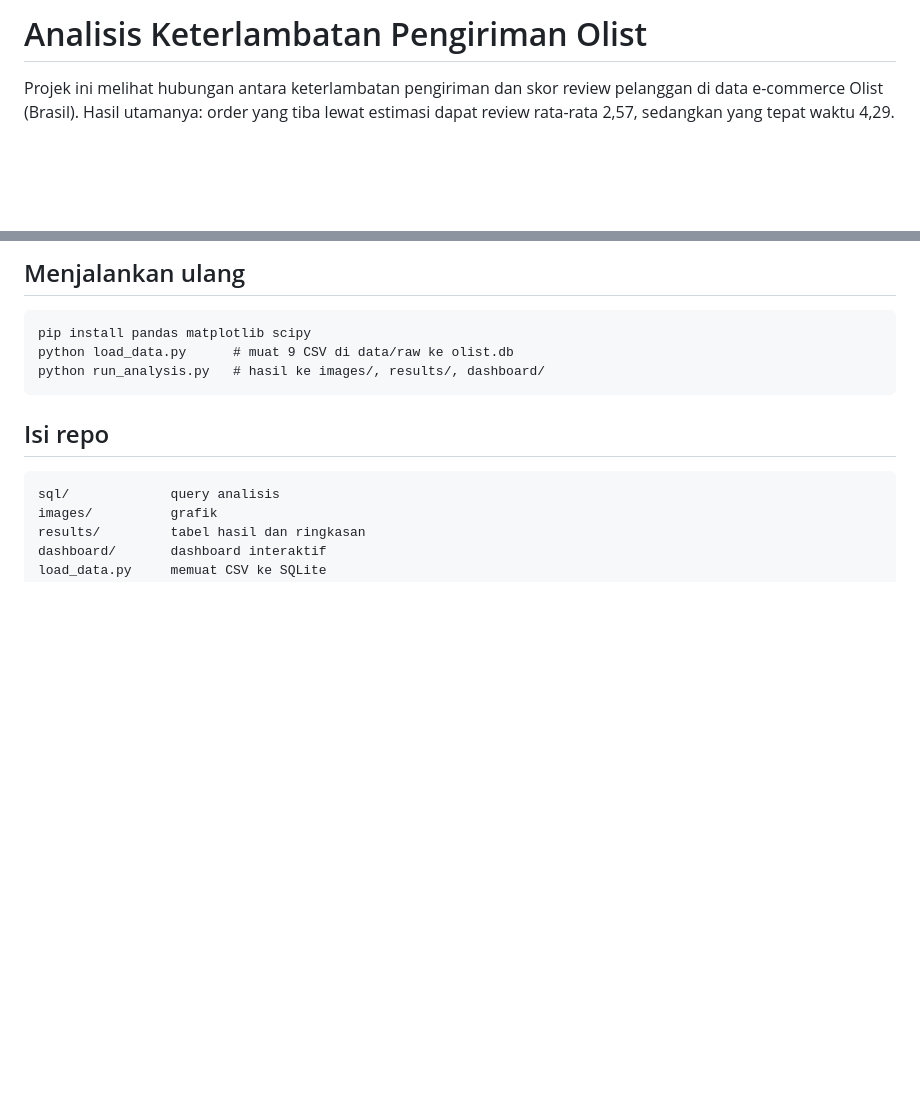
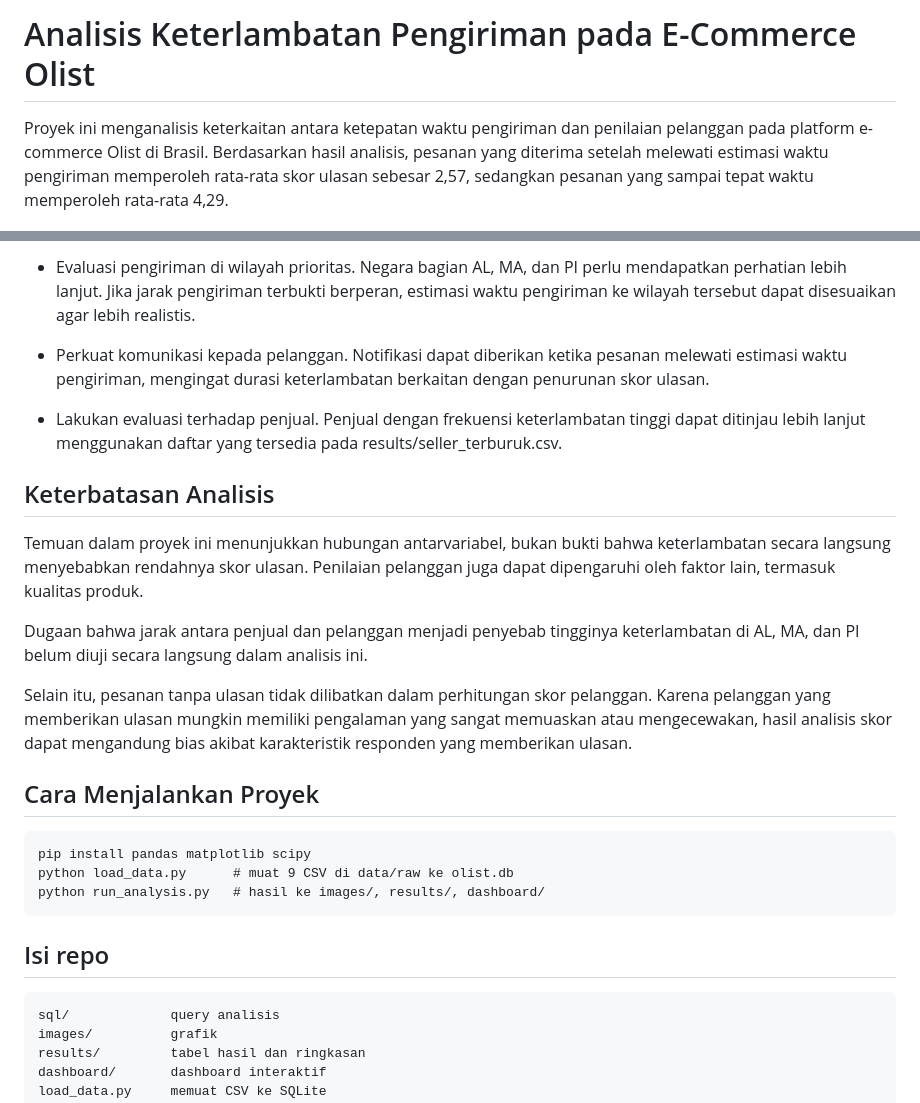
Before and after one commit to sandypradana7/olist-delivery-analysis, a Markdown page: README.md, 2 parts joined by grey strips. Rendered like a GitHub page; blank space fills up the shorter version.

````diff
--- a/README.md
+++ b/README.md
@@ -1,6 +1,6 @@
-# Analisis Keterlambatan Pengiriman Olist
+# Analisis Keterlambatan Pengiriman pada E-Commerce Olist
 
-Projek ini melihat hubungan antara keterlambatan pengiriman dan skor review pelanggan di data e-commerce Olist (Brasil). Hasil utamanya: order yang tiba lewat estimasi dapat review rata-rata 2,57, sedangkan yang tepat waktu 4,29.
+Proyek ini menganalisis keterkaitan antara ketepatan waktu pengiriman dan penilaian pelanggan pada platform e-commerce Olist di Brasil. Berdasarkan hasil analisis, pesanan yang diterima setelah melewati estimasi waktu pengiriman memperoleh rata-rata skor ulasan sebesar 2,57, sedangkan pesanan yang sampai tepat waktu memperoleh rata-rata 4,29.
 
 ![Dashboard](images/dashboard.png)
 
@@ -60,5 +54,19 @@ Order tanpa review tidak masuk analisis skor. Orang yang menulis review biasanya
 
-## Menjalankan ulang
+- Evaluasi pengiriman di wilayah prioritas. Negara bagian AL, MA, dan PI perlu mendapatkan perhatian lebih lanjut. Jika jarak pengiriman terbukti berperan, estimasi waktu pengiriman ke wilayah tersebut dapat    disesuaikan agar lebih realistis.
+
+- Perkuat komunikasi kepada pelanggan. Notifikasi dapat diberikan ketika pesanan melewati estimasi waktu pengiriman, mengingat durasi keterlambatan berkaitan dengan penurunan skor ulasan.
+
+- Lakukan evaluasi terhadap penjual. Penjual dengan frekuensi keterlambatan tinggi dapat ditinjau lebih lanjut menggunakan daftar yang tersedia pada results/seller_terburuk.csv.
+
+## Keterbatasan Analisis
+
+Temuan dalam proyek ini menunjukkan hubungan antarvariabel, bukan bukti bahwa keterlambatan secara langsung menyebabkan rendahnya skor ulasan. Penilaian pelanggan juga dapat dipengaruhi oleh faktor lain, termasuk kualitas produk.
+
+Dugaan bahwa jarak antara penjual dan pelanggan menjadi penyebab tingginya keterlambatan di AL, MA, dan PI belum diuji secara langsung dalam analisis ini.
+
+Selain itu, pesanan tanpa ulasan tidak dilibatkan dalam perhitungan skor pelanggan. Karena pelanggan yang memberikan ulasan mungkin memiliki pengalaman yang sangat memuaskan atau mengecewakan, hasil analisis skor dapat mengandung bias akibat karakteristik responden yang memberikan ulasan.
+
+## Cara Menjalankan Proyek
 
 ```
 pip install pandas matplotlib scipy
````
Also changed, not shown: other parts of README.md (+24 -30 lines).
